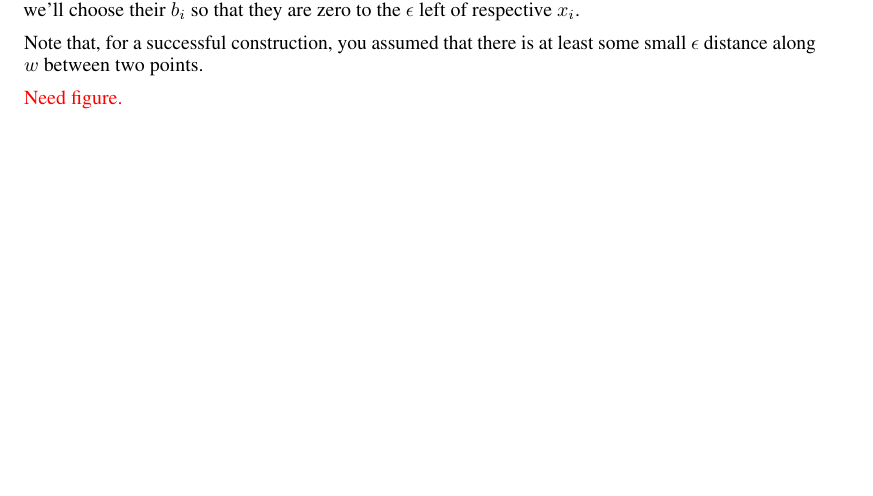
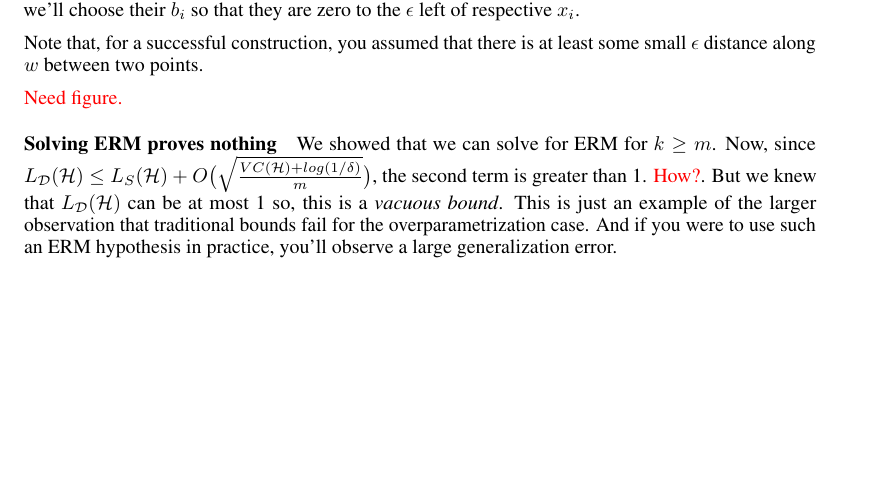
Before and after one commit to manikbhandari/notes, a LaTeX paper (theory_deep_learning/main.tex, which reads theory_deep_learning/sections/lec5.tex): part of page 5 of 5, cut so that both start at the same text. Compiled offline with pdfLaTeX.

Commit message:
update lec5

```diff
--- a/theory_deep_learning/sections/lec5.tex
+++ b/theory_deep_learning/sections/lec5.tex
@@ -24,3 +24,5 @@ Now consider $x^2$. Choose $b_2$ in similar fashion i.e. $ReLU((<w,x_2> + b_2))
 Note that, for a successful construction, you assumed that there is at least some small $\epsilon$ distance along $w$ between two points.
 
 \textcolor{red}{Need figure.}
+
+\paragraph{Solving ERM proves nothing} We showed that we can solve for ERM for $k \geq m$. Now, since $L_\mathcal{D}(\mathcal{H}) \leq L_S(\mathcal{H}) + O\big(\sqrt{\frac{VC(\mathcal{H}) + log(1/\delta)}{m}}\big)$, the second term is greater than 1. \textcolor{red}{How?}. But we knew that $L_\mathcal{D}(\mathcal{H})$ can be at most 1 so, this is a \textit{vacuous bound}. This is just an example of the larger observation that traditional bounds fail for the overparametrization case. And if you were to use such an ERM hypothesis in practice, you'll observe a large generalization error.
```
Also changed, not shown: theory_deep_learning/main.pdf.
